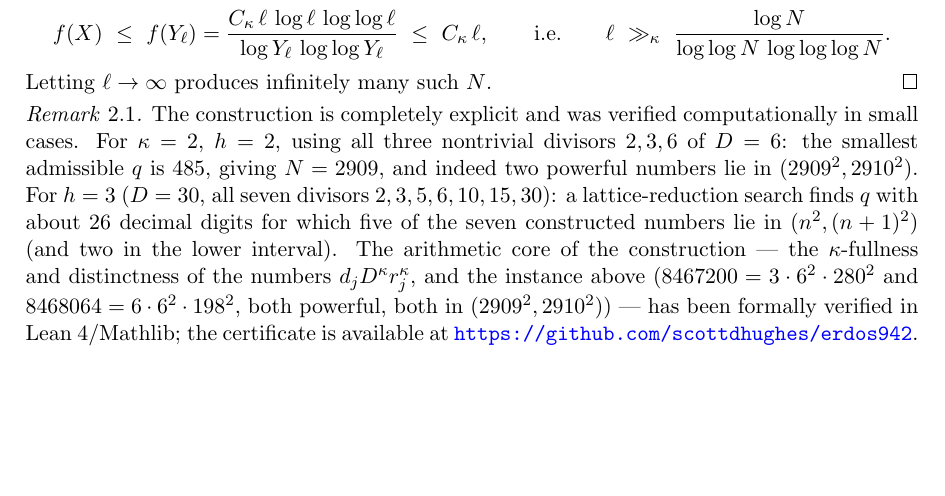
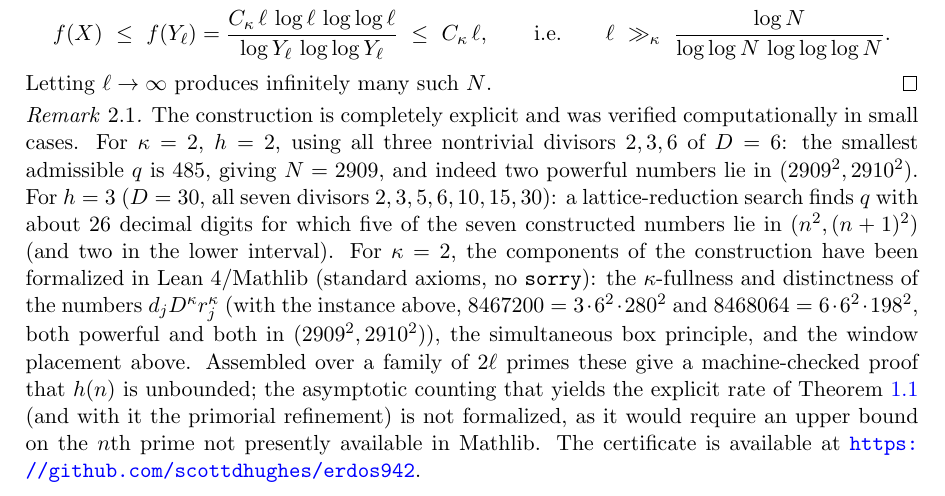
Before and after one commit to scottdhughes/erdos942, a LaTeX paper (paper/main.tex): part of page 3 of 4, cut so that both start at the same text, the shorter picture padded with empty space. Compiled offline with pdfLaTeX.

Commit message:
Formalize the construction: box principle, window placement, h(n) unbounded; update note remark

```diff
--- a/paper/main.tex
+++ b/paper/main.tex
@@ -162,10 +162,14 @@ $\kappa=2$, $h=2$, using all three nontrivial divisors $2,3,6$ of $D=6$: the sma
 and indeed two powerful numbers lie in $(2909^2,2910^2)$. For $h=3$ ($D=30$, all seven divisors
 $2,3,5,6,10,15,30$): a lattice-reduction search finds $q$ with about $26$ decimal digits for which
 five of the seven constructed numbers lie in $(n^2,(n+1)^2)$ (and two in the lower interval).
-The arithmetic core of the construction --- the $\kappa$-fullness and distinctness of the numbers
-$d_jD^\kappa r_j^\kappa$, and the instance above ($8467200=3\cdot6^2\cdot280^2$ and $8468064=6\cdot6^2\cdot198^2$, both powerful, both
-in $(2909^2,2910^2)$) --- has been formally verified in Lean~4/Mathlib; the certificate is available
-at \url{https://github.com/scottdhughes/erdos942}.
+For $\kappa=2$, the components of the construction have been formalized in Lean~4/Mathlib (standard
+axioms, no \texttt{sorry}): the $\kappa$-fullness and distinctness of the numbers $d_jD^\kappa r_j^\kappa$
+(with the instance above, $8467200=3\cdot6^2\cdot280^2$ and $8468064=6\cdot6^2\cdot198^2$, both powerful
+and both in $(2909^2,2910^2)$), the simultaneous box principle, and the window placement above. Assembled
+over a family of $2\ell$ primes these give a machine-checked proof that $h(n)$ is unbounded; the
+asymptotic counting that yields the explicit rate of Theorem~\ref{thm:main} (and with it the primorial
+refinement) is not formalized, as it would require an upper bound on the $n$th prime not presently
+available in Mathlib. The certificate is available at \url{https://github.com/scottdhughes/erdos942}.
 \end{remark}
 
 \begin{remark}
```
Also changed, not shown: README.md, paper/erdos942.pdf, 3 other files.
